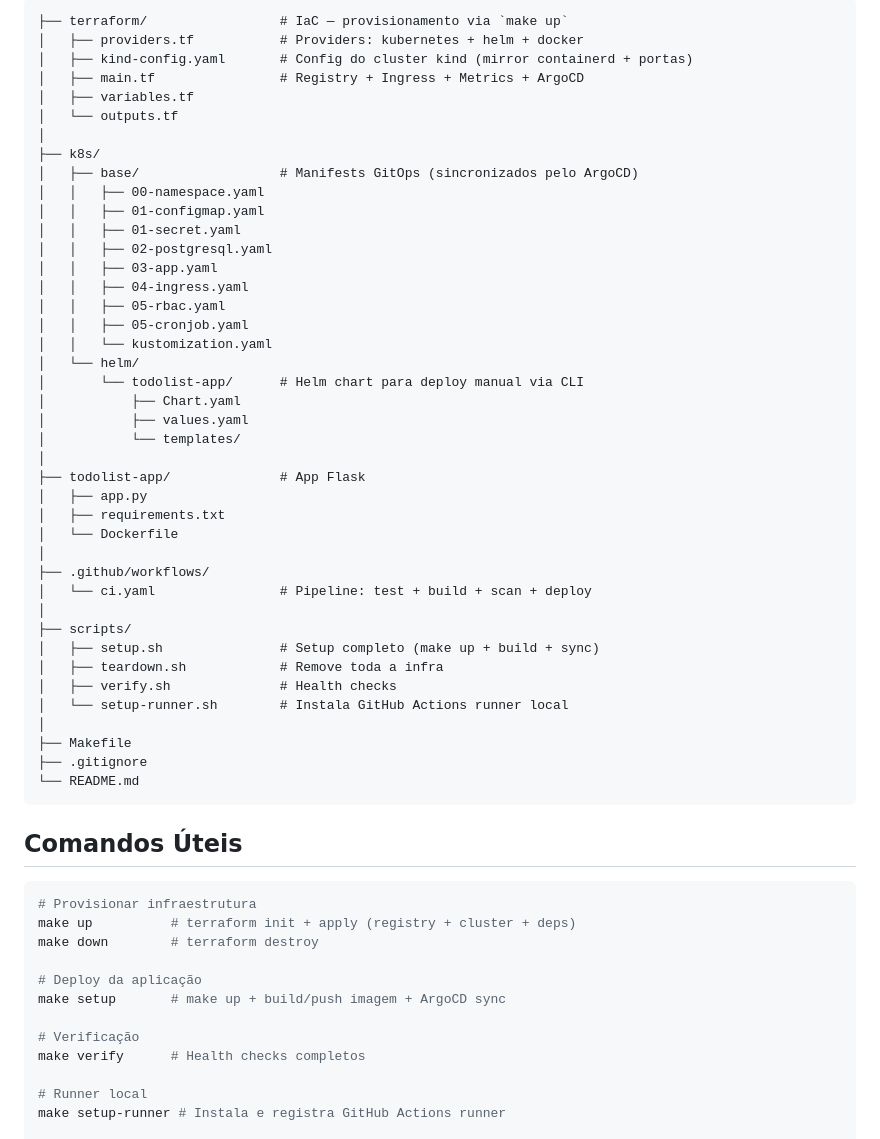
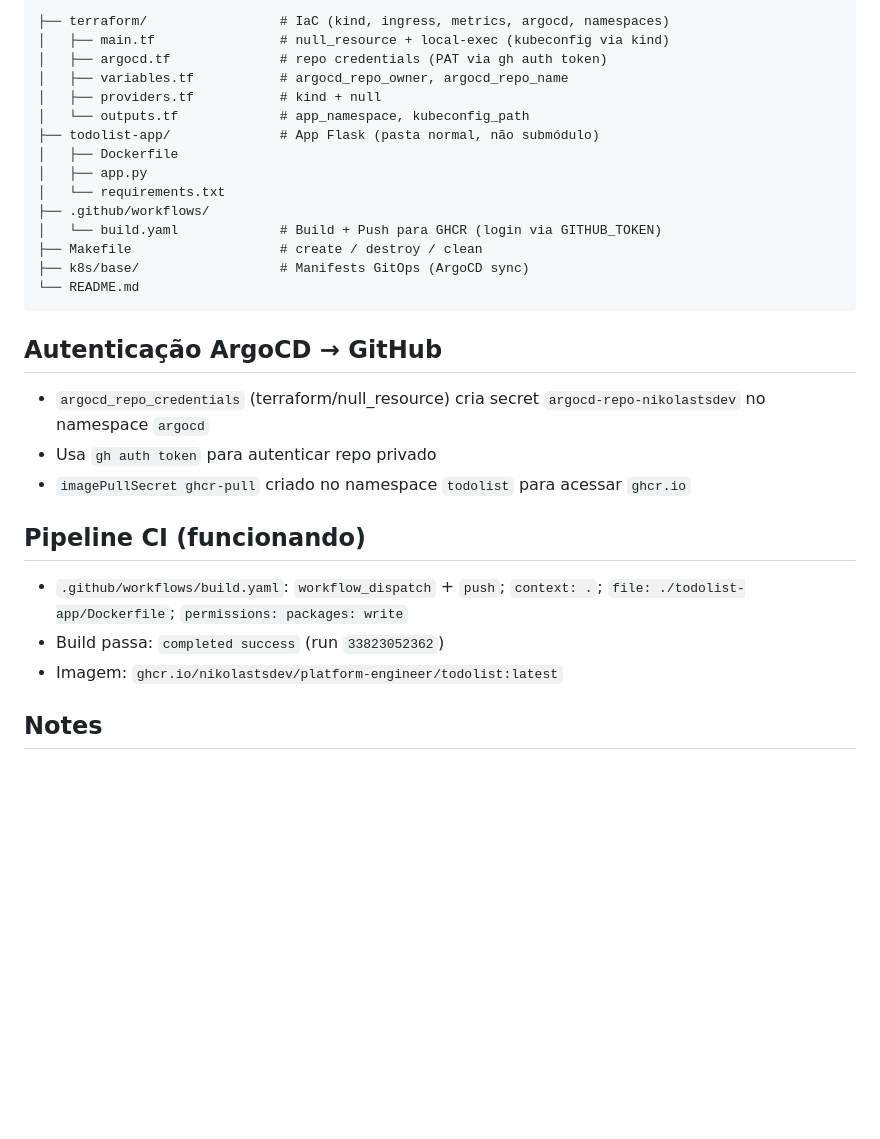
Before and after one commit to nikolastsdev/platform-engineer, a Markdown page: README.md, the part around one of its changes. GitHub-like rendering; blank space fills up the shorter version.

Commit message:
docs: update README - make create/destroy, todolist-app folder, build.yaml pipeline, Nikolas Schaffer

````diff
--- a/README.md
+++ b/README.md
@@ -150,61 +58,33 @@ make setup-runner
 
 ```
-├── terraform/                 # IaC — provisionamento via `make up`
-│   ├── providers.tf           # Providers: kubernetes + helm + docker
-│   ├── kind-config.yaml       # Config do cluster kind (mirror containerd + portas)
-│   ├── main.tf                # Registry + Ingress + Metrics + ArgoCD
-│   ├── variables.tf
-│   └── outputs.tf
-│
-├── k8s/
-│   ├── base/                  # Manifests GitOps (sincronizados pelo ArgoCD)
-│   │   ├── 00-namespace.yaml
-│   │   ├── 01-configmap.yaml
-│   │   ├── 01-secret.yaml
-│   │   ├── 02-postgresql.yaml
-│   │   ├── 03-app.yaml
-│   │   ├── 04-ingress.yaml
-│   │   ├── 05-rbac.yaml
-│   │   ├── 05-cronjob.yaml
-│   │   └── kustomization.yaml
-│   └── helm/
-│       └── todolist-app/      # Helm chart para deploy manual via CLI
-│           ├── Chart.yaml
-│           ├── values.yaml
-│           └── templates/
-│
-├── todolist-app/              # App Flask
+├── terraform/                 # IaC (kind, ingress, metrics, argocd, namespaces)
+│   ├── main.tf                # null_resource + local-exec (kubeconfig via kind)
+│   ├── argocd.tf              # repo credentials (PAT via gh auth token)
+│   ├── variables.tf           # argocd_repo_owner, argocd_repo_name
+│   ├── providers.tf           # kind + null
+│   └── outputs.tf             # app_namespace, kubeconfig_path
+├── todolist-app/              # App Flask (pasta normal, não submódulo)
+│   ├── Dockerfile
 │   ├── app.py
-│   ├── requirements.txt
-│   └── Dockerfile
-│
+│   └── requirements.txt
 ├── .github/workflows/
-│   └── ci.yaml                # Pipeline: test + build + scan + deploy
-│
-├── scripts/
-│   ├── setup.sh               # Setup completo (make up + build + sync)
-│   ├── teardown.sh            # Remove toda a infra
-│   ├── verify.sh              # Health checks
-│   └── setup-runner.sh        # Instala GitHub Actions runner local
-│
-├── Makefile
-├── .gitignore
+│   └── build.yaml             # Build + Push para GHCR (login via GITHUB_TOKEN)
+├── Makefile                   # create / destroy / clean
+├── k8s/base/                  # Manifests GitOps (ArgoCD sync)
 └── README.md
 ```
 
-## Comandos Úteis
+## Autenticação ArgoCD → GitHub
 
-```bash
-# Provisionar infraestrutura
-make up          # terraform init + apply (registry + cluster + deps)
-make down        # terraform destroy
+- `argocd_repo_credentials` (terraform/null_resource) cria secret `argocd-repo-nikolastsdev` no namespace `argocd`
+- Usa `gh auth token` para autenticar repo privado
+- `imagePullSecret ghcr-pull` criado no namespace `todolist` para acessar `ghcr.io`
 
-# Deploy da aplicação
-make setup       # make up + build/push imagem + ArgoCD sync
+## Pipeline CI (funcionando)
 
-# Verificação
-make verify      # Health checks completos
+- `.github/workflows/build.yaml`: `workflow_dispatch` + `push`; `context: .`; `file: ./todolist-app/Dockerfile`; `permissions: packages: write`
+- Build passa: `completed success` (run `33823052362`)
+- Imagem: `ghcr.io/nikolastsdev/platform-engineer/todolist:latest`
 
-# Runner local
-make setup-runner # Instala e registra GitHub Actions runner
+## Notes
 
````
Also changed, not shown: other parts of README.md (+29 -151 lines).
